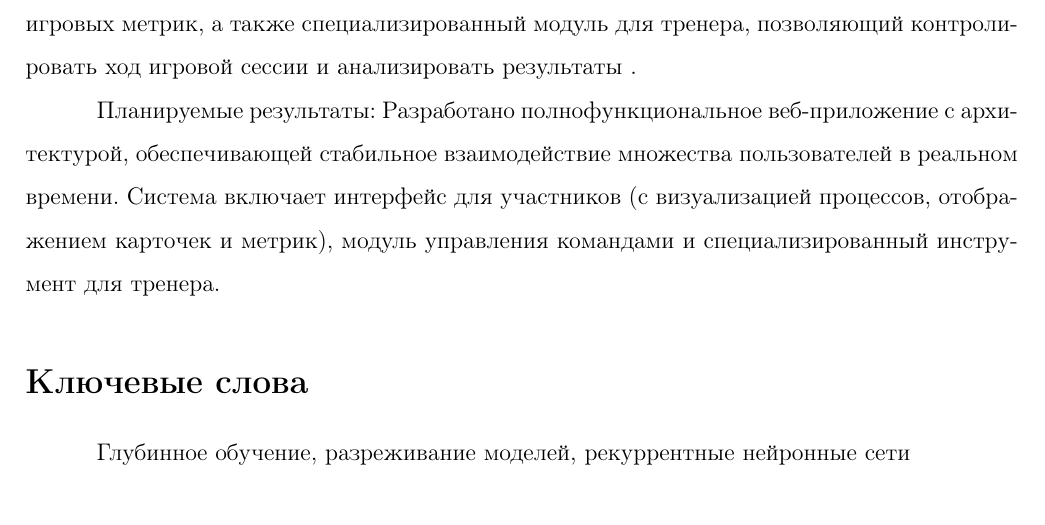
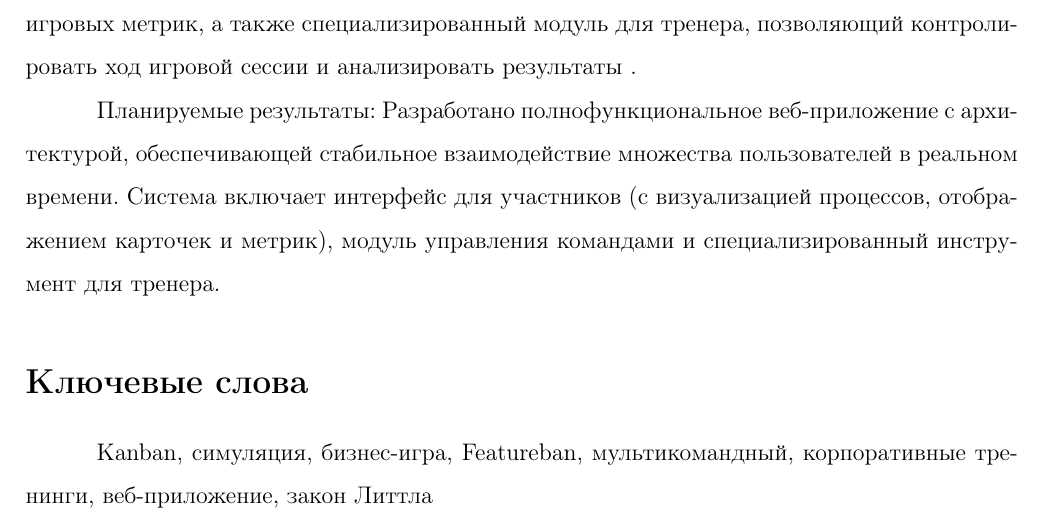
Before and after one commit to yoyojin-dev/hse-course-project-2025, a LaTeX document (documentation/coursework.tex): part of page 3 of 6, cut so that both start at the same text. Compiled offline with pdfLaTeX.

Commit message:
Task 3: Список ключевых слов

```diff
--- a/documentation/coursework.tex
+++ b/documentation/coursework.tex
@@ -82,7 +82,7 @@ maxbibnames=99
 \addcontentsline{toc}{section}{Аннотация}
 
 \section*{Ключевые слова}
-Глубинное обучение, разреживание моделей, рекуррентные нейронные сети
+Kanban, симуляция, бизнес-игра, Featureban, мультикомандный, корпоративные тренинги, веб-приложение, закон Литтла
 \pagebreak
 
 \section{Введение}
```
